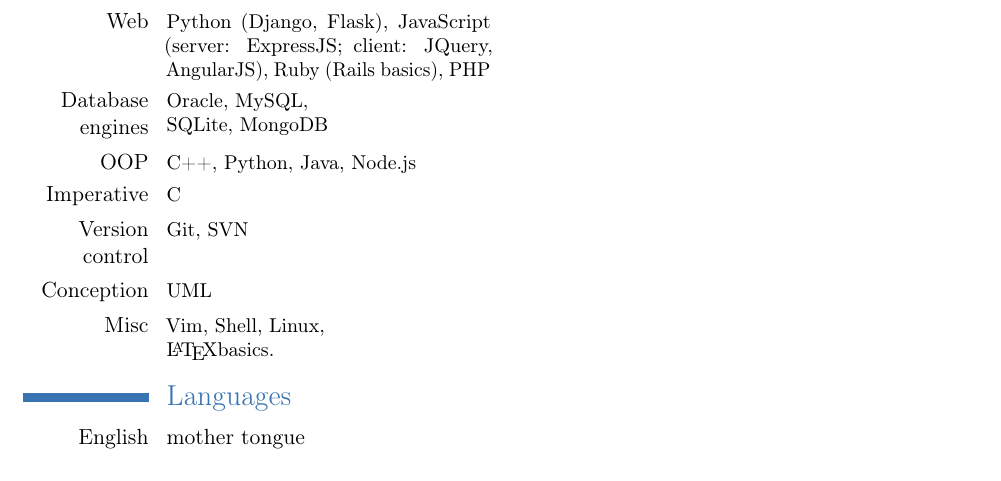
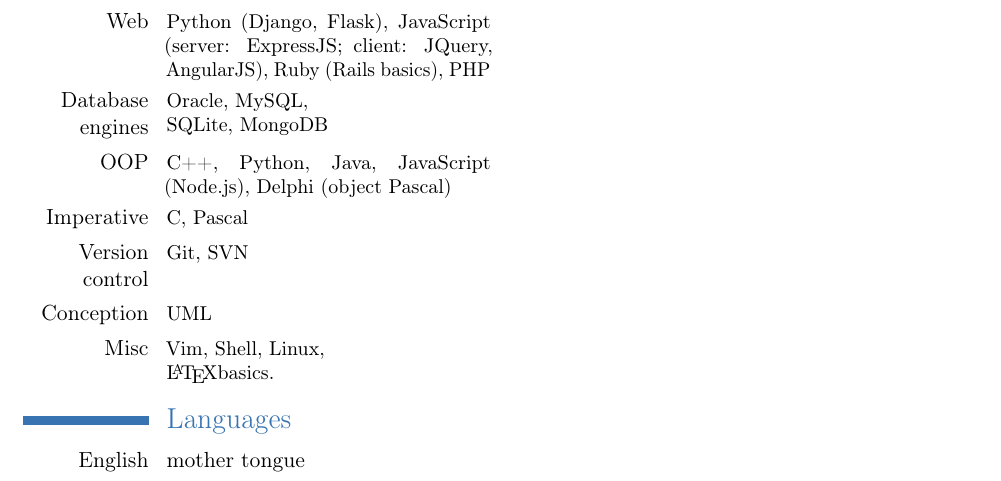
Before and after one commit to jmcomets/cv, a LaTeX CV (cv-en.tex): part of page 2 of 2, cut so that both start at the same text. Compiled offline with pdfLaTeX.

Commit message:
Programming section

```diff
--- a/cv-en.tex
+++ b/cv-en.tex
@@ -41,8 +41,8 @@
 \section{Computer science/Programming}
 \cvcomputer{Web}{Python (Django, Flask), JavaScript (server: ExpressJS; client: JQuery, AngularJS), Ruby (Rails basics), PHP}{}{}
 \cvcomputer{Database engines}{Oracle, MySQL, \\SQLite, MongoDB}{}{}
-\cvcomputer{OOP}{C++, Python, Java, Node.js}{}{}
-\cvcomputer{Imperative}{C}{}{}
+\cvcomputer{OOP}{C++, Python, Java, JavaScript (Node.js), Delphi (object Pascal)}{}{}
+\cvcomputer{Imperative}{C, Pascal}{}{}
 \cvcomputer{Version control}{Git, SVN}{}{}
 \cvcomputer{Conception}{UML}{}{}
 \cvcomputer{Misc}{Vim, Shell, Linux, \\\LaTeX basics.}{}{}
```
